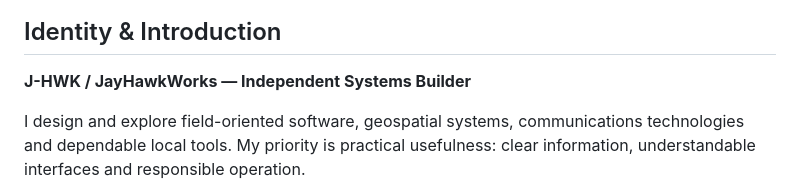
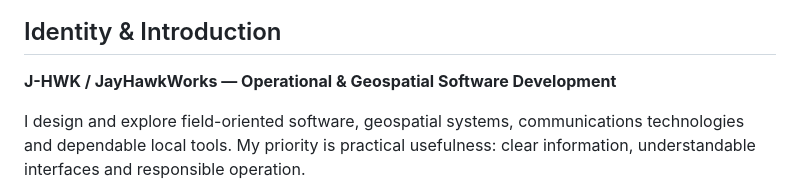
Before and after one commit to JayHawkWorks/JayHawkWorks, a Markdown page: README.md, the part around one of its changes. GitHub-like rendering.

Commit message:
Align README.md identity and accessible localized contact link

```diff
--- a/README.md
+++ b/README.md
@@ -9,7 +9,7 @@
 <a id="identity"></a>
 ## Identity & Introduction
 
-**J-HWK / JayHawkWorks — Independent Systems Builder**
+**J-HWK / JayHawkWorks — Operational & Geospatial Software Development**
 
 I design and explore field-oriented software, geospatial systems, communications technologies and dependable local tools. My priority is practical usefulness: clear information, understandable interfaces and responsible operation.
 
```
Also changed, not shown: other parts of README.md (+2 -0 lines).
